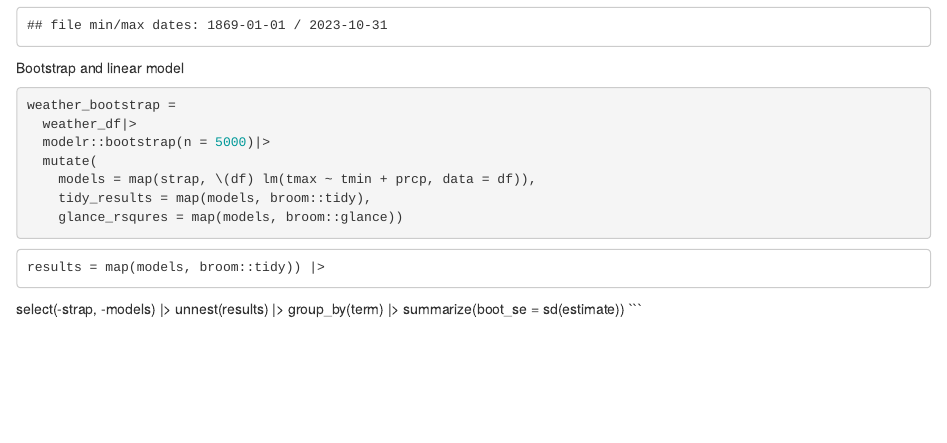
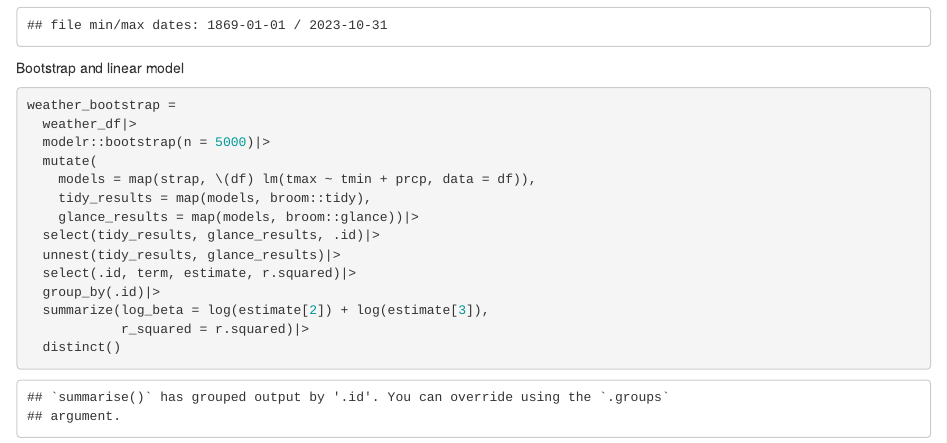
Before and after one commit to XiangxiongFeng/p8105_hw6_xiangxiongfeng, an R Markdown document (hw6.Rmd): the page in a window 1100 px wide, from 550 px down. The pictures show the output file hw6.html that the author committed with the source, opened offline.

Commit message:
gain results of r_squared and log(β^1∗β^2)

````diff
--- a/hw6.Rmd
+++ b/hw6.Rmd
@@ -59,12 +59,13 @@ weather_bootstrap =
   mutate(
     models = map(strap, \(df) lm(tmax ~ tmin + prcp, data = df)),
     tidy_results = map(models, broom::tidy),
-    glance_rsqures = map(models, broom::glance))
+    glance_results = map(models, broom::glance))|>
+  select(tidy_results, glance_results, .id)|>
+  unnest(tidy_results, glance_results)|>
+  select(.id, term, estimate, r.squared)|>
+  group_by(.id)|>
+  summarize(log_beta = log(estimate[2]) + log(estimate[3]),
+            r_squared = r.squared)|>
+  distinct()
 
 ```
-    results = map(models, broom::tidy)) |>
-  select(-strap, -models) |>
-  unnest(results) |>
-  group_by(term) |>
-  summarize(boot_se = sd(estimate))
-```
````
Also changed, not shown: hw6.html.
